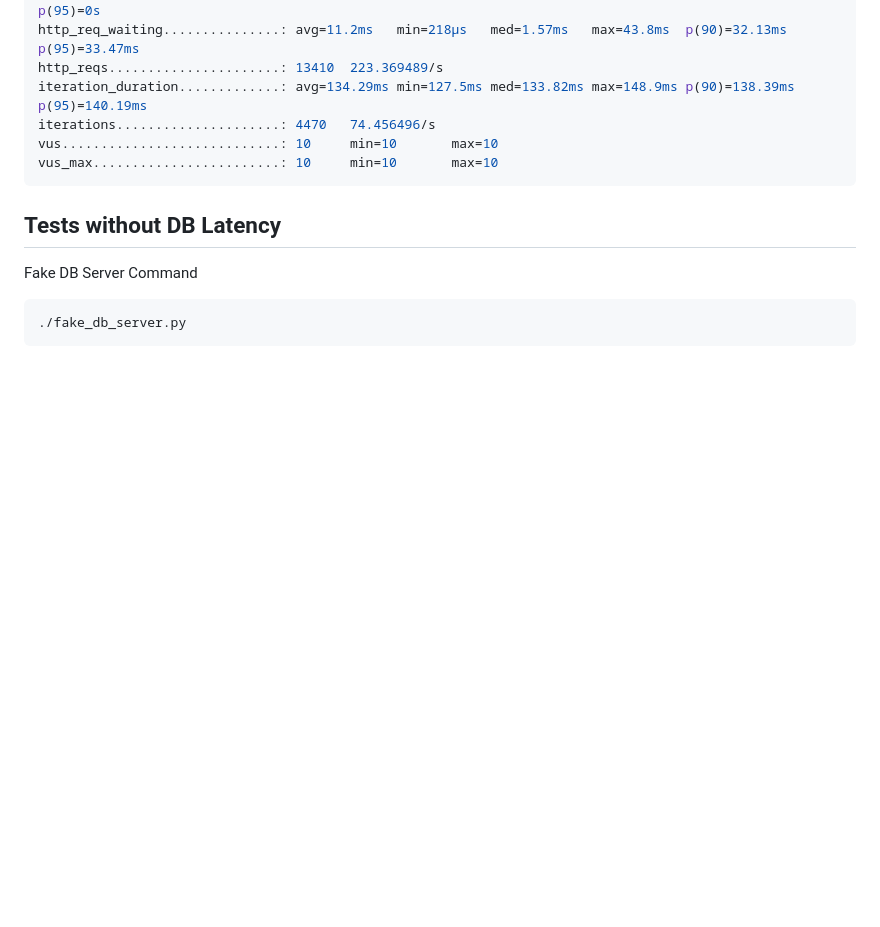
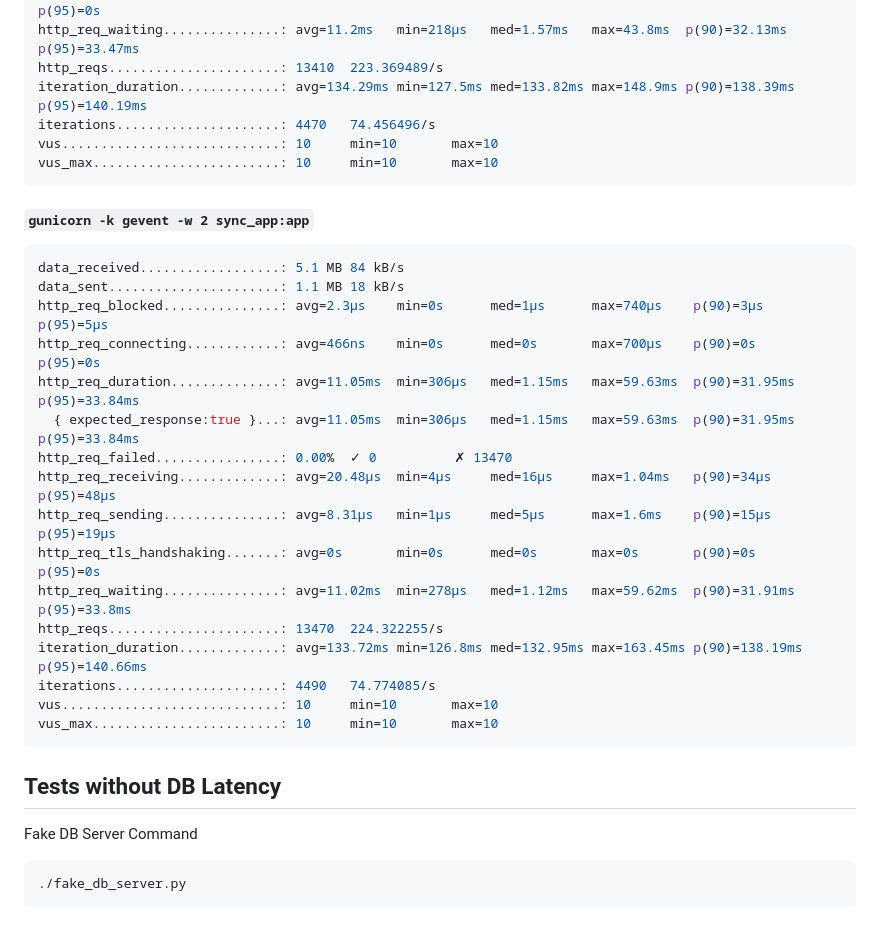
Before and after one commit to 18alantom/asyncpy-server-benchmarks, a Markdown page: README.md, the part around the change. Rendered like a GitHub page; blank space fills up the shorter version.

Commit message:
add gevent times

````diff
--- a/README.md
+++ b/README.md
@@ -175,6 +175,27 @@ vus............................: 10     min=10       max=10
 vus_max........................: 10     min=10       max=10
 ```
 
+#### `gunicorn -k gevent -w 2 sync_app:app`
+
+```bash
+data_received..................: 5.1 MB 84 kB/s
+data_sent......................: 1.1 MB 18 kB/s
+http_req_blocked...............: avg=2.3µs    min=0s      med=1µs      max=740µs    p(90)=3µs      p(95)=5µs
+http_req_connecting............: avg=466ns    min=0s      med=0s       max=700µs    p(90)=0s       p(95)=0s
+http_req_duration..............: avg=11.05ms  min=306µs   med=1.15ms   max=59.63ms  p(90)=31.95ms  p(95)=33.84ms
+  { expected_response:true }...: avg=11.05ms  min=306µs   med=1.15ms   max=59.63ms  p(90)=31.95ms  p(95)=33.84ms
+http_req_failed................: 0.00%  ✓ 0          ✗ 13470
+http_req_receiving.............: avg=20.48µs  min=4µs     med=16µs     max=1.04ms   p(90)=34µs     p(95)=48µs
+http_req_sending...............: avg=8.31µs   min=1µs     med=5µs      max=1.6ms    p(90)=15µs     p(95)=19µs
+http_req_tls_handshaking.......: avg=0s       min=0s      med=0s       max=0s       p(90)=0s       p(95)=0s
+http_req_waiting...............: avg=11.02ms  min=278µs   med=1.12ms   max=59.62ms  p(90)=31.91ms  p(95)=33.8ms
+http_reqs......................: 13470  224.322255/s
+iteration_duration.............: avg=133.72ms min=126.8ms med=132.95ms max=163.45ms p(90)=138.19ms p(95)=140.66ms
+iterations.....................: 4490   74.774085/s
+vus............................: 10     min=10       max=10
+vus_max........................: 10     min=10       max=10
+```
+
 ## Tests without DB Latency
 
 Fake DB Server Command
````
